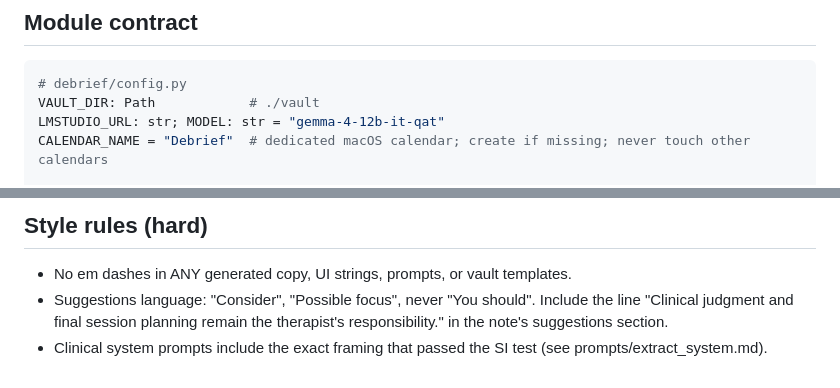
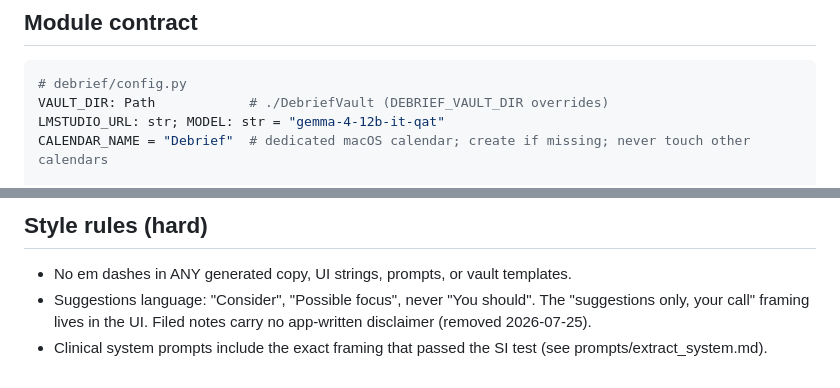
Before and after one commit to fomoPhil/case-notes, a Markdown page: ARCHITECTURE.md, 2 parts joined by grey strips. Drawn GitHub-style.

````diff
--- a/ARCHITECTURE.md
+++ b/ARCHITECTURE.md
@@ -16,7 +16,7 @@ All modules live in `debrief/` (Python package, run with `.venv/bin/python`). Th
 
 ```python
 # debrief/config.py
-VAULT_DIR: Path            # ./vault
+VAULT_DIR: Path            # ./DebriefVault (DEBRIEF_VAULT_DIR overrides)
 LMSTUDIO_URL: str; MODEL: str = "gemma-4-12b-it-qat"
 CALENDAR_NAME = "Debrief"  # dedicated macOS calendar; create if missing; never touch other calendars
 
@@ -104,5 +104,5 @@ def run_debrief(wav_path: str, client_id: str, execute: bool = True, verify: boo
 ## Style rules (hard)
 
 - No em dashes in ANY generated copy, UI strings, prompts, or vault templates.
-- Suggestions language: "Consider", "Possible focus", never "You should". Include the line "Clinical judgment and final session planning remain the therapist's responsibility." in the note's suggestions section.
+- Suggestions language: "Consider", "Possible focus", never "You should". The "suggestions only, your call" framing lives in the UI. Filed notes carry no app-written disclaimer (removed 2026-07-25).
 - Clinical system prompts include the exact framing that passed the SI test (see prompts/extract_system.md).
````
Also changed, not shown: HANDOFF.md (+9 -1 lines), README.md (+3 -3 lines).
